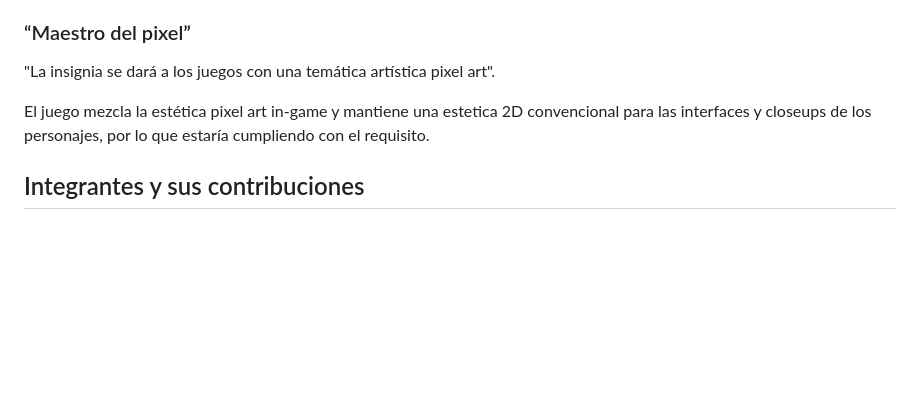
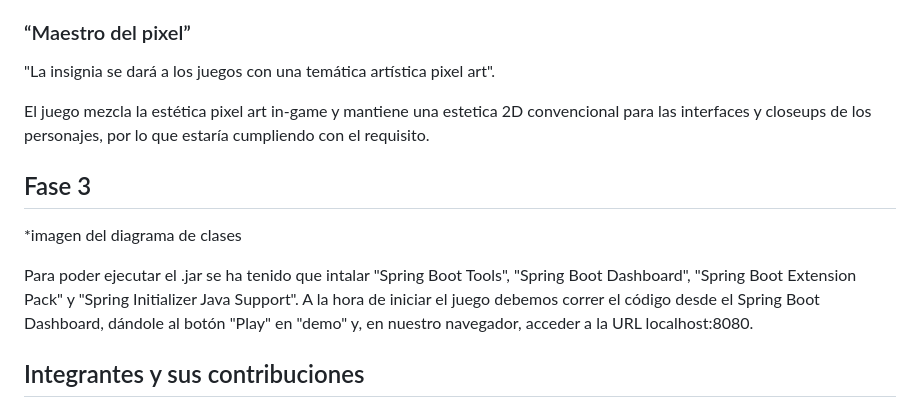
Before and after one commit to DavidDelCastillo/JuegosEnRed, a Markdown page: README.md, the part around the change. GitHub-like rendering; blank space fills up the shorter version.

Commit message:
Memoria fase 3

```diff
--- a/README.md
+++ b/README.md
@@ -281,6 +281,12 @@ Para implementar esta insignia se ha decidido cambiar el texto del periodico del
 
 El juego mezcla la estética pixel art in-game y mantiene una estetica 2D convencional para las interfaces y closeups de los personajes, por lo que estaría cumpliendo con el requisito.
 
+## Fase 3
+
+*imagen del diagrama de clases
+
+Para poder ejecutar el .jar se ha tenido que intalar "Spring Boot Tools", "Spring Boot Dashboard", "Spring Boot Extension Pack" y "Spring Initializer Java Support". A la hora de iniciar el juego debemos correr el código desde el Spring Boot Dashboard, dándole al botón "Play" en "demo" y, en nuestro navegador, acceder a la URL localhost:8080.
+
 ## Integrantes y sus contribuciones
 
 ### María de Andrés Jarandilla
```
